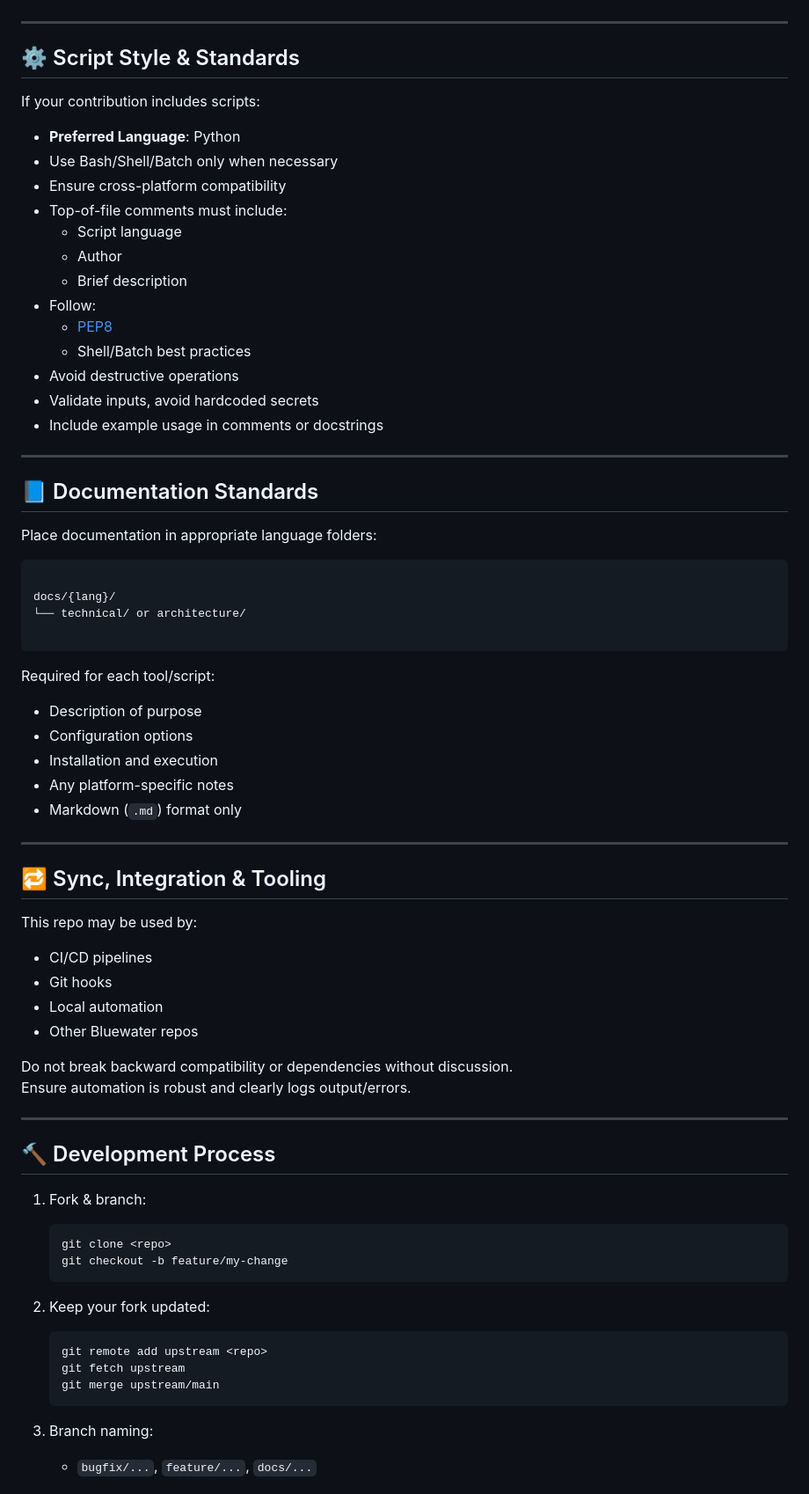
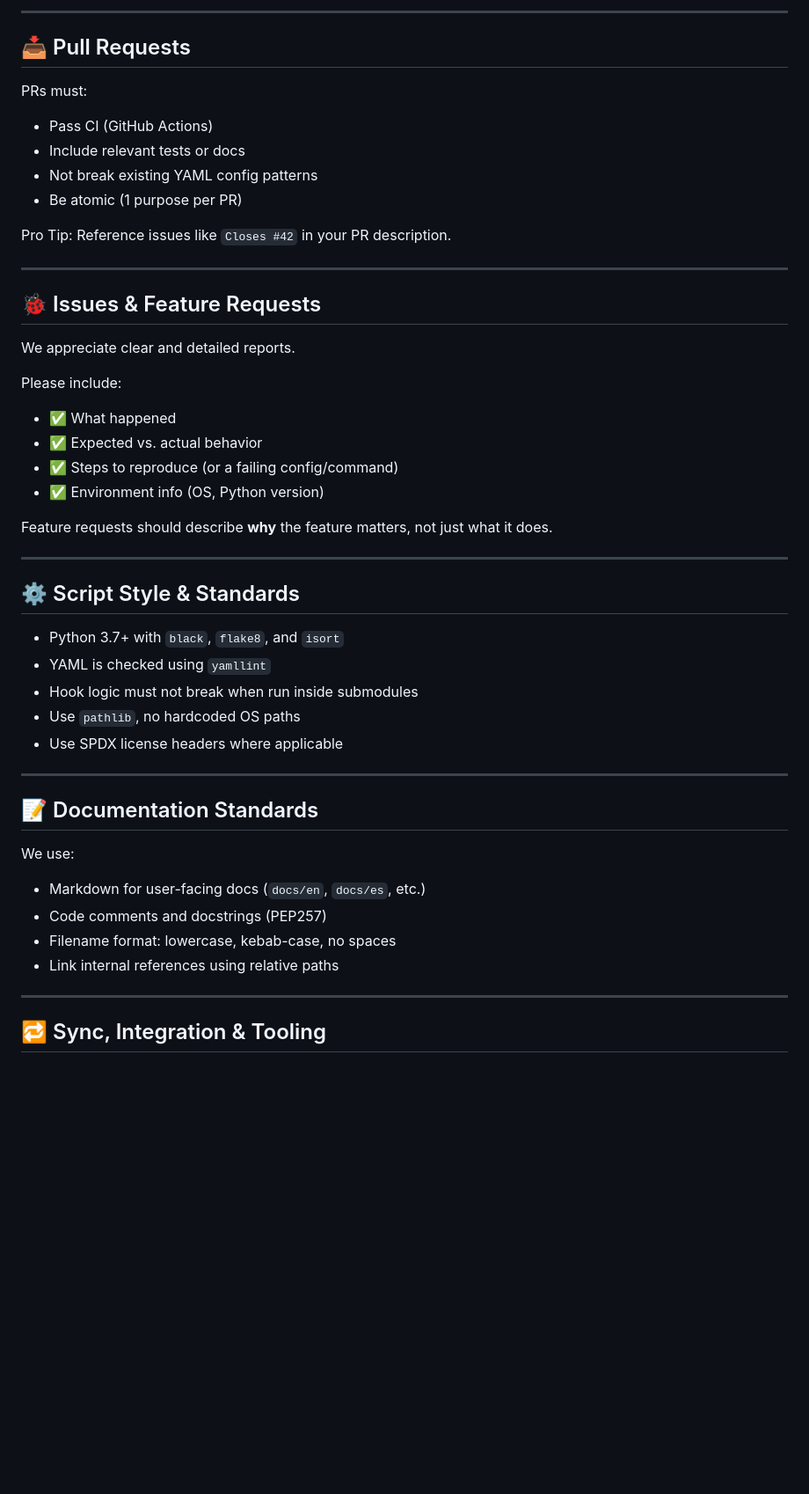
Before and after one commit to phpwalter/Git-Toolkit, a Markdown page: .github/CONTRIBUTING.md, the part around one of its changes. Shown at 88% size. GitHub-like rendering; blank space fills up the shorter version.

`````diff
--- a/.github/CONTRIBUTING.md
+++ b/.github/CONTRIBUTING.md
@@ -47,77 +69,53 @@ Be kind, inclusive, and constructive.
+---
+
+## 📥 Pull Requests
+
+PRs must:
+
+- Pass CI (GitHub Actions)
+- Include relevant tests or docs
+- Not break existing YAML config patterns
+- Be atomic (1 purpose per PR)
+
+Pro Tip: Reference issues like `Closes #42` in your PR description.
+
+---
+
+## 🐞 Issues & Feature Requests
+
+We appreciate clear and detailed reports.
+
+Please include:
+
+- ✅ What happened
+- ✅ Expected vs. actual behavior
+- ✅ Steps to reproduce (or a failing config/command)
+- ✅ Environment info (OS, Python version)
+
+Feature requests should describe **why** the feature matters, not just what it does.
 
 ---
 
 ## ⚙️ Script Style & Standards
 
-If your contribution includes scripts:
-
-- **Preferred Language**: Python
-- Use Bash/Shell/Batch only when necessary
-- Ensure cross-platform compatibility
-- Top-of-file comments must include:
-  - Script language
-  - Author
-  - Brief description
-- Follow:
-  - [PEP8](https://peps.python.org/pep-0008/)
-  - Shell/Batch best practices
-- Avoid destructive operations
-- Validate inputs, avoid hardcoded secrets
-- Include example usage in comments or docstrings
+- Python 3.7+ with `black`, `flake8`, and `isort`
+- YAML is checked using `yamllint`
+- Hook logic must not break when run inside submodules
+- Use `pathlib`, no hardcoded OS paths
+- Use SPDX license headers where applicable
 
 ---
 
-## 📘 Documentation Standards
+## 📝 Documentation Standards
 
-Place documentation in appropriate language folders:
+We use:
 
-```
-
-docs/{lang}/
-└── technical/ or architecture/
-
-````
-
-Required for each tool/script:
-
-- Description of purpose
-- Configuration options
-- Installation and execution
-- Any platform-specific notes
-- Markdown (`.md`) format only
+- Markdown for user-facing docs (`docs/en`, `docs/es`, etc.)
+- Code comments and docstrings (PEP257)
+- Filename format: lowercase, kebab-case, no spaces
+- Link internal references using relative paths
 
 ---
 
 ## 🔁 Sync, Integration & Tooling
 
-This repo may be used by:
-
-- CI/CD pipelines
-- Git hooks
-- Local automation
-- Other Bluewater repos
-
-Do not break backward compatibility or dependencies without discussion.
-Ensure automation is robust and clearly logs output/errors.
-
----
-
-## 🔨 Development Process
-
-1. Fork & branch:
-   ```bash
-   git clone <repo>
-   git checkout -b feature/my-change
-   ````
-
-2. Keep your fork updated:
-
-   ```bash
-   git remote add upstream <repo>
-   git fetch upstream
-   git merge upstream/main
-   ```
-3. Branch naming:
-
-   * `bugfix/...`, `feature/...`, `docs/...`
-
`````
Also changed, not shown: other parts of .github/CONTRIBUTING.md (+74 -71 lines), PROPOSAL.md (+3 -2 lines), README.md (+17 -4 lines).
